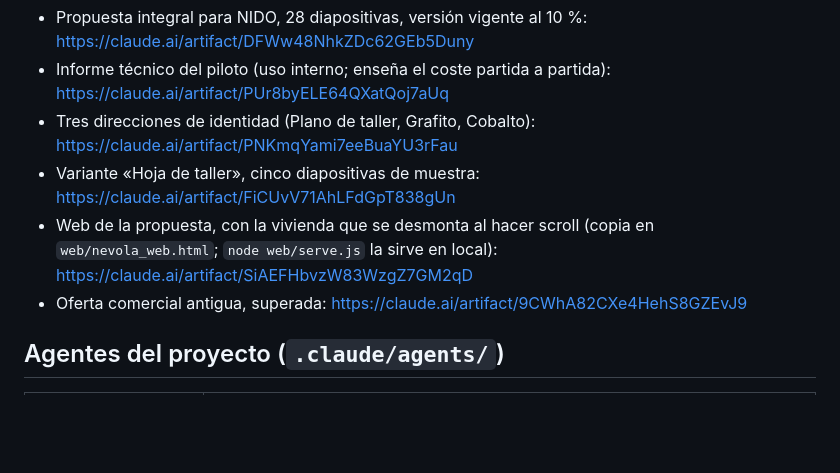
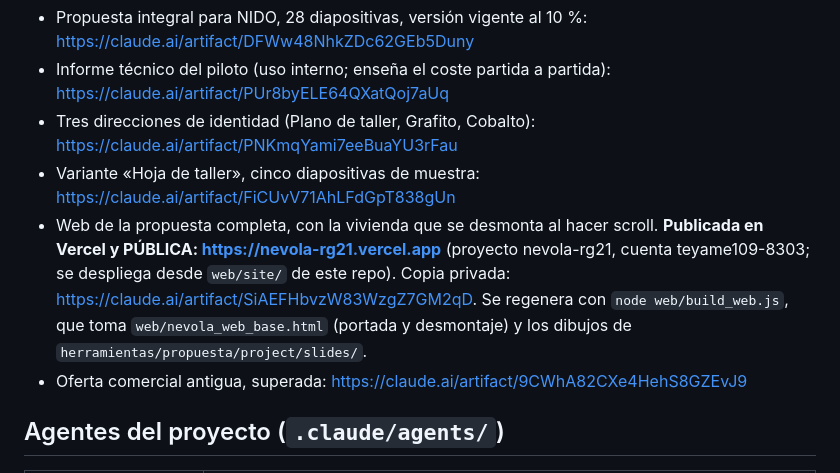
Before and after one commit to teyame109-dev/Modular-Home, a Markdown page: CLAUDE.md, the part around the change. GitHub-like rendering; blank space fills up the shorter version.

Commit message:
CLAUDE.md: web publicada en Vercel
Co-Authored-By: Claude Opus 5.5 <noreply@anthropic.com>

```diff
--- a/CLAUDE.md
+++ b/CLAUDE.md
@@ -135,7 +135,7 @@ Aún no está en la propuesta: la diapositiva de condiciones no lo recoge.
 - Informe técnico del piloto (uso interno; enseña el coste partida a partida): https://claude.ai/artifact/PUr8byELE64QXatQoj7aUq
 - Tres direcciones de identidad (Plano de taller, Grafito, Cobalto): https://claude.ai/artifact/PNKmqYami7eeBuaYU3rFau
 - Variante «Hoja de taller», cinco diapositivas de muestra: https://claude.ai/artifact/FiCUvV71AhLFdGpT838gUn
-- Web de la propuesta, con la vivienda que se desmonta al hacer scroll (copia en `web/nevola_web.html`; `node web/serve.js` la sirve en local): https://claude.ai/artifact/SiAEFHbvzW83WzgZ7GM2qD
+- Web de la propuesta completa, con la vivienda que se desmonta al hacer scroll. **Publicada en Vercel y PÚBLICA: https://nevola-rg21.vercel.app** (proyecto nevola-rg21, cuenta teyame109-8303; se despliega desde `web/site/` de este repo). Copia privada: https://claude.ai/artifact/SiAEFHbvzW83WzgZ7GM2qD. Se regenera con `node web/build_web.js`, que toma `web/nevola_web_base.html` (portada y desmontaje) y los dibujos de `herramientas/propuesta/project/slides/`.
 - Oferta comercial antigua, superada: https://claude.ai/artifact/9CWhA82CXe4HehS8GZEvJ9
 
 ## Agentes del proyecto (`.claude/agents/`)
```
